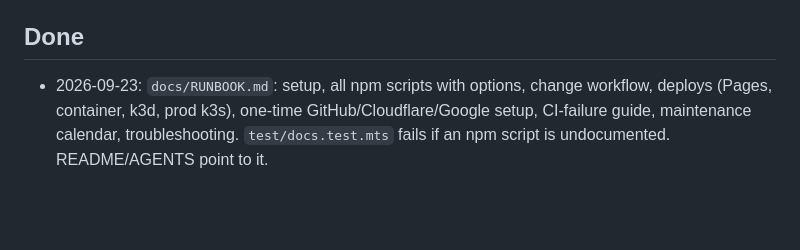
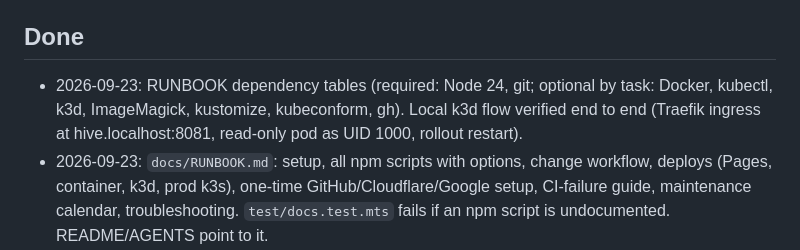
Before and after one commit to A-Sand-of-Piecy-Ham/Hive-Society-Website, a Markdown page: docs/PROJECT_LOG.md, the part around the change. GitHub-like rendering; blank space fills up the shorter version.

```diff
--- a/docs/PROJECT_LOG.md
+++ b/docs/PROJECT_LOG.md
@@ -104,6 +104,7 @@ When a decision changes conventions, commands, or layout, update [AGENTS.md](../
 - [ ] Create the Cloudflare Tunnel and the `cloudflared-token` Secret.
 
 ## Done
+- 2026-09-23: RUNBOOK dependency tables (required: Node 24, git; optional by task: Docker, kubectl, k3d, ImageMagick, kustomize, kubeconform, gh). Local k3d flow verified end to end (Traefik ingress at hive.localhost:8081, read-only pod as UID 1000, rollout restart).
 - 2026-09-23: `docs/RUNBOOK.md`: setup, all npm scripts with options, change workflow, deploys (Pages, container, k3d, prod k3s), one-time GitHub/Cloudflare/Google setup, CI-failure guide, maintenance calendar, troubleshooting. `test/docs.test.mts` fails if an npm script is undocumented. README/AGENTS point to it.
 - 2026-09-23: Mailing-list config in `content/site.yaml`; `src/forms.mts` (Google Form structure parser + drift comparison) with tests; `npm run check:form`; `form-drift.yml` workflow. Live form verified: 3 questions, IDs match.
 - 2026-09-23: Calendar audit: public calendars, Indify config exposure, Indify blank due to private primary calendar + free-tier 1-month-back/3-month-ahead window. Unlisting steps given to officers (secret iCal link or Google Group).
```
Also changed, not shown: docs/RUNBOOK.md (+31 -2 lines).
